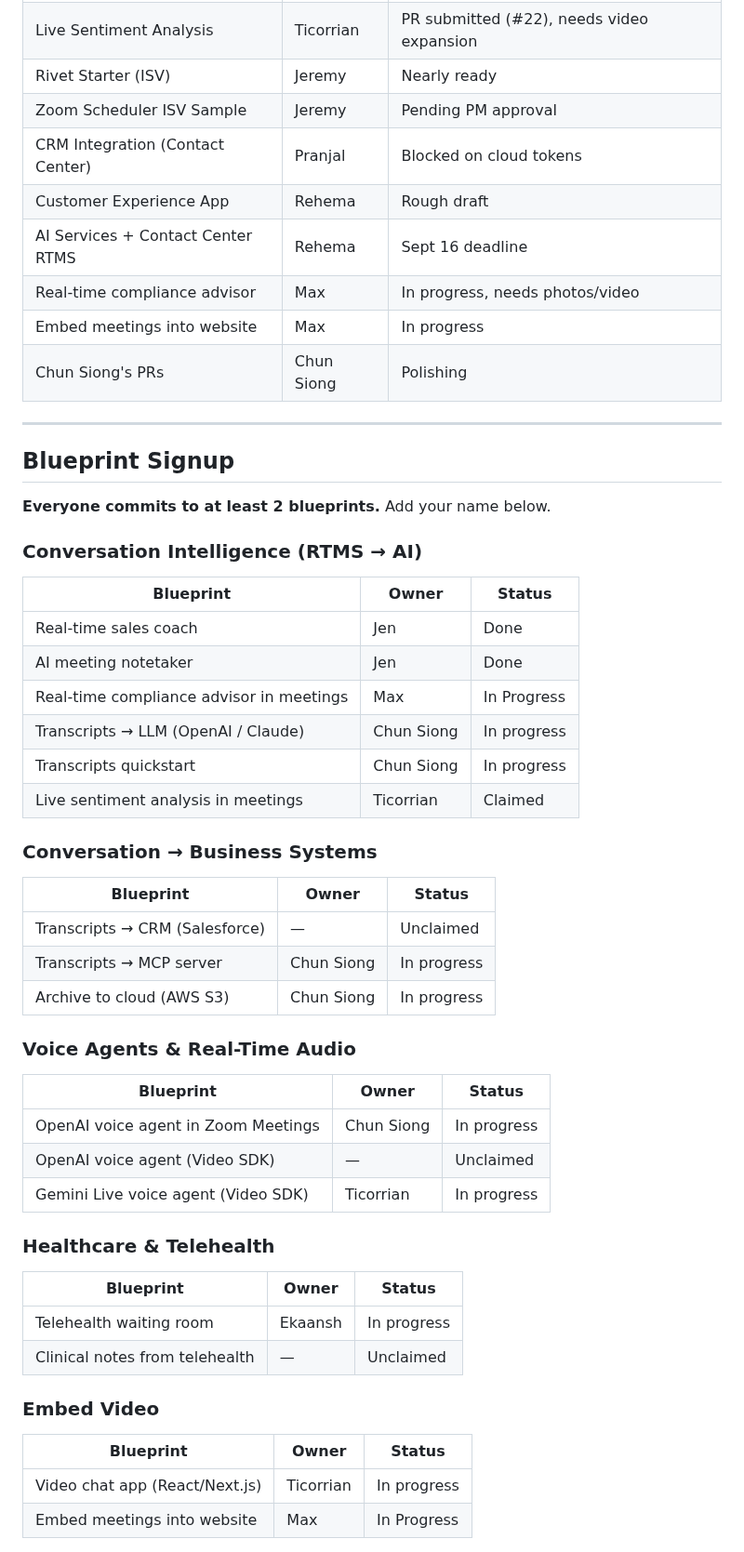
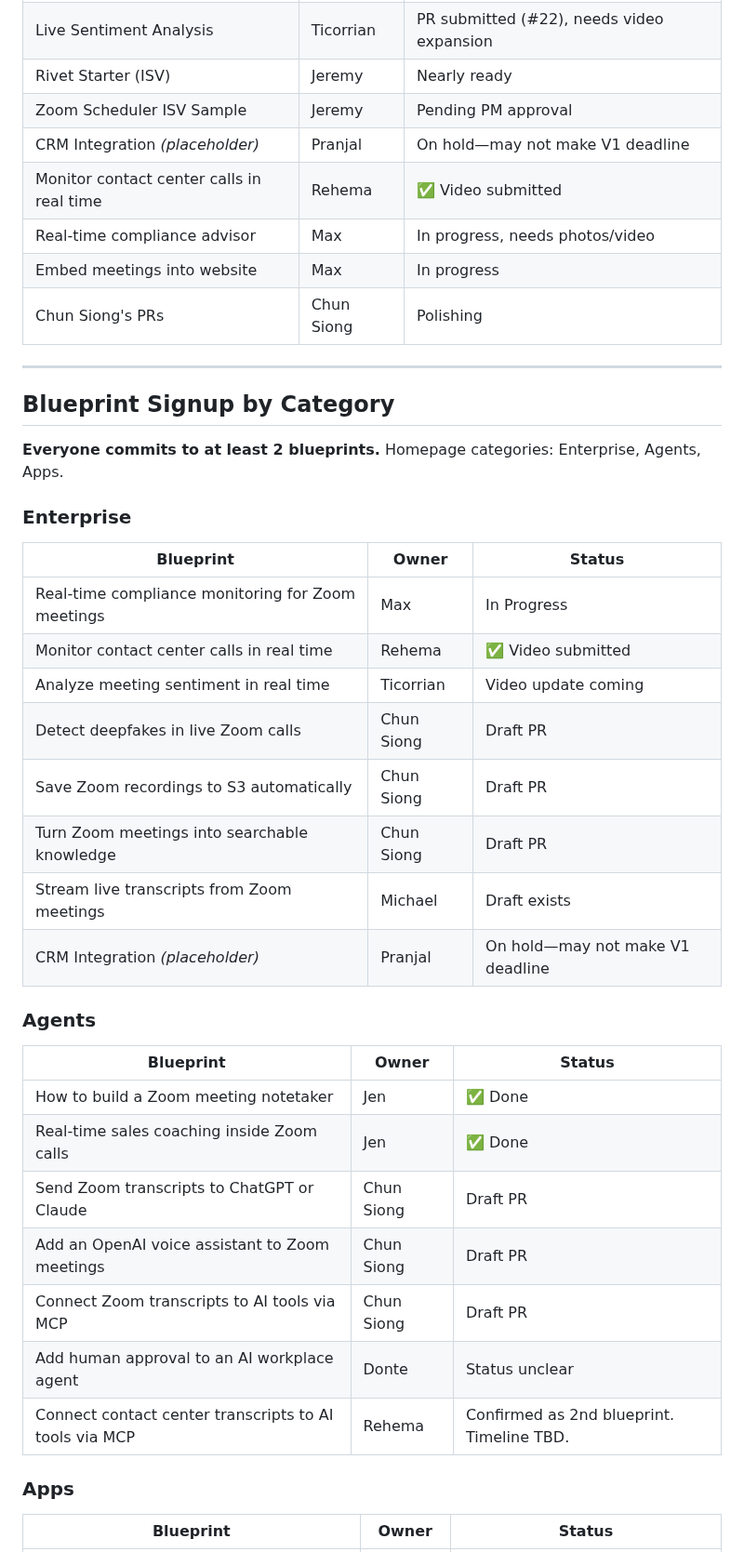
Before and after one commit to zoom/blueprints, a Markdown page: PROJECT.md, the part around one of its changes. Shown at 93% size. GitHub-like rendering.

Commit message:
Update PROJECT.md with Sept 16 sync decisions and status cleanup

```diff
--- a/PROJECT.md
+++ b/PROJECT.md
@@ -110,57 +131,44 @@
 | Live Sentiment Analysis | Ticorrian | PR submitted (#22), needs video expansion |
 | Rivet Starter (ISV) | Jeremy | Nearly ready |
 | Zoom Scheduler ISV Sample | Jeremy | Pending PM approval |
-| CRM Integration (Contact Center) | Pranjal | Blocked on cloud tokens |
-| Customer Experience App | Rehema | Rough draft |
-| AI Services + Contact Center RTMS | Rehema | Sept 16 deadline |
+| CRM Integration *(placeholder)* | Pranjal | On hold—may not make V1 deadline |
+| Monitor contact center calls in real time | Rehema | ✅ Video submitted |
 | Real-time compliance advisor | Max | In progress, needs photos/video |
 | Embed meetings into website | Max | In progress |
 | Chun Siong's PRs | Chun Siong | Polishing |
 
 ---
 
-## Blueprint Signup
+## Blueprint Signup by Category
 
-**Everyone commits to at least 2 blueprints.** Add your name below.
+**Everyone commits to at least 2 blueprints.** Homepage categories: Enterprise, Agents, Apps.
 
-### Conversation Intelligence (RTMS → AI)
+### Enterprise
 
 | Blueprint | Owner | Status |
 |-----------|-------|--------|
-| Real-time sales coach | Jen | Done |
-| AI meeting notetaker | Jen | Done |
-| Real-time compliance advisor in meetings | Max | In Progress |
-| Transcripts → LLM (OpenAI / Claude) | Chun Siong | In progress |
-| Transcripts quickstart | Chun Siong | In progress |
-| Live sentiment analysis in meetings | Ticorrian | Claimed |
+| Real-time compliance monitoring for Zoom meetings | Max | In Progress |
+| Monitor contact center calls in real time | Rehema | ✅ Video submitted |
+| Analyze meeting sentiment in real time | Ticorrian | Video update coming |
+| Detect deepfakes in live Zoom calls | Chun Siong | Draft PR |
+| Save Zoom recordings to S3 automatically | Chun Siong | Draft PR |
+| Turn Zoom meetings into searchable knowledge | Chun Siong | Draft PR |
+| Stream live transcripts from Zoom meetings | Michael | Draft exists |
+| CRM Integration *(placeholder)* | Pranjal | On hold—may not make V1 deadline |
 
-### Conversation → Business Systems
+### Agents
 
 | Blueprint | Owner | Status |
 |-----------|-------|--------|
-| Transcripts → CRM (Salesforce) | — | Unclaimed |
-| Transcripts → MCP server | Chun Siong | In progress |
-| Archive to cloud (AWS S3) | Chun Siong | In progress |
+| How to build a Zoom meeting notetaker | Jen | ✅ Done |
+| Real-time sales coaching inside Zoom calls | Jen | ✅ Done |
+| Send Zoom transcripts to ChatGPT or Claude | Chun Siong | Draft PR |
+| Add an OpenAI voice assistant to Zoom meetings | Chun Siong | Draft PR |
+| Connect Zoom transcripts to AI tools via MCP | Chun Siong | Draft PR |
+| Add human approval to an AI workplace agent | Donte | Status unclear |
+| Connect contact center transcripts to AI tools via MCP | Rehema | Confirmed as 2nd blueprint. Timeline TBD. |
 
-### Voice Agents & Real-Time Audio
+### Apps
 
 | Blueprint | Owner | Status |
 |-----------|-------|--------|
-| OpenAI voice agent in Zoom Meetings | Chun Siong | In progress |
-| OpenAI voice agent (Video SDK) | — | Unclaimed |
-| Gemini Live voice agent (Video SDK) | Ticorrian | In progress |
-
-### Healthcare & Telehealth
-
-| Blueprint | Owner | Status |
-|-----------|-------|--------|
-| Telehealth waiting room | Ekaansh | In progress |
-| Clinical notes from telehealth | — | Unclaimed |
-
-### Embed Video
-
-| Blueprint | Owner | Status |
-|-----------|-------|--------|
-| Video chat app (React/Next.js) | Ticorrian | In progress |
-| Embed meetings into website | Max | In Progress |
-
```
Also changed, not shown: other parts of PROJECT.md (+52 -41 lines).
